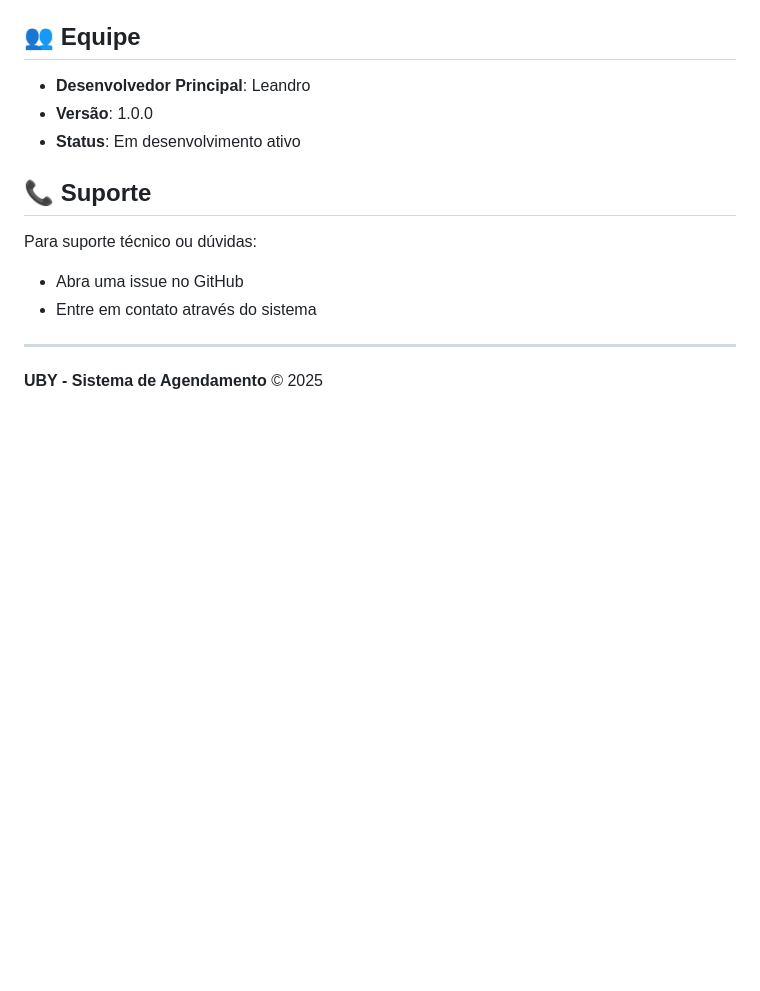
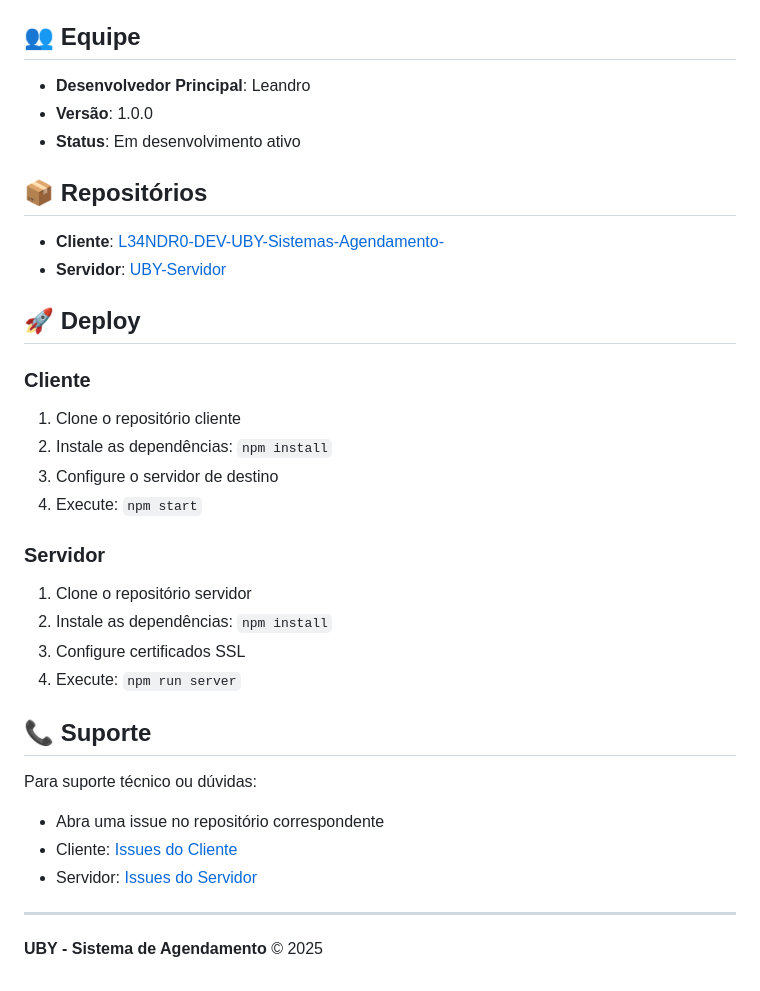
Before and after one commit to L34NDR0-DEV/L34NDR0-DEV-UBY-Sistemas-Agendamento-, a Markdown page: README.md, the part around one of its changes. GitHub-like rendering; blank space fills up the shorter version.

```diff
--- a/README.md
+++ b/README.md
@@ -304,11 +329,31 @@ Este projeto está sob a licença MIT. Veja o arquivo `LICENSE` para mais detalh
 - **Versão**: 1.0.0
 - **Status**: Em desenvolvimento ativo
 
+## 📦 Repositórios
+
+- **Cliente**: [L34NDR0-DEV-UBY-Sistemas-Agendamento-](https://github.com/L34NDR0-DEV/L34NDR0-DEV-UBY-Sistemas-Agendamento-)
+- **Servidor**: [UBY-Servidor](https://github.com/L34NDR0-DEV/UBY-Servidor)
+
+## 🚀 Deploy
+
+### Cliente
+1. Clone o repositório cliente
+2. Instale as dependências: `npm install`
+3. Configure o servidor de destino
+4. Execute: `npm start`
+
+### Servidor
+1. Clone o repositório servidor
+2. Instale as dependências: `npm install`
+3. Configure certificados SSL
+4. Execute: `npm run server`
+
 ## 📞 Suporte
 
 Para suporte técnico ou dúvidas:
-- Abra uma issue no GitHub
-- Entre em contato através do sistema
+- Abra uma issue no repositório correspondente
+- Cliente: [Issues do Cliente](https://github.com/L34NDR0-DEV/L34NDR0-DEV-UBY-Sistemas-Agendamento-/issues)
+- Servidor: [Issues do Servidor](https://github.com/L34NDR0-DEV/UBY-Servidor/issues)
 
 ---
 
```
Also changed, not shown: other parts of README.md (+51 -26 lines), CHANGELOG.md (+13 -0 lines).
